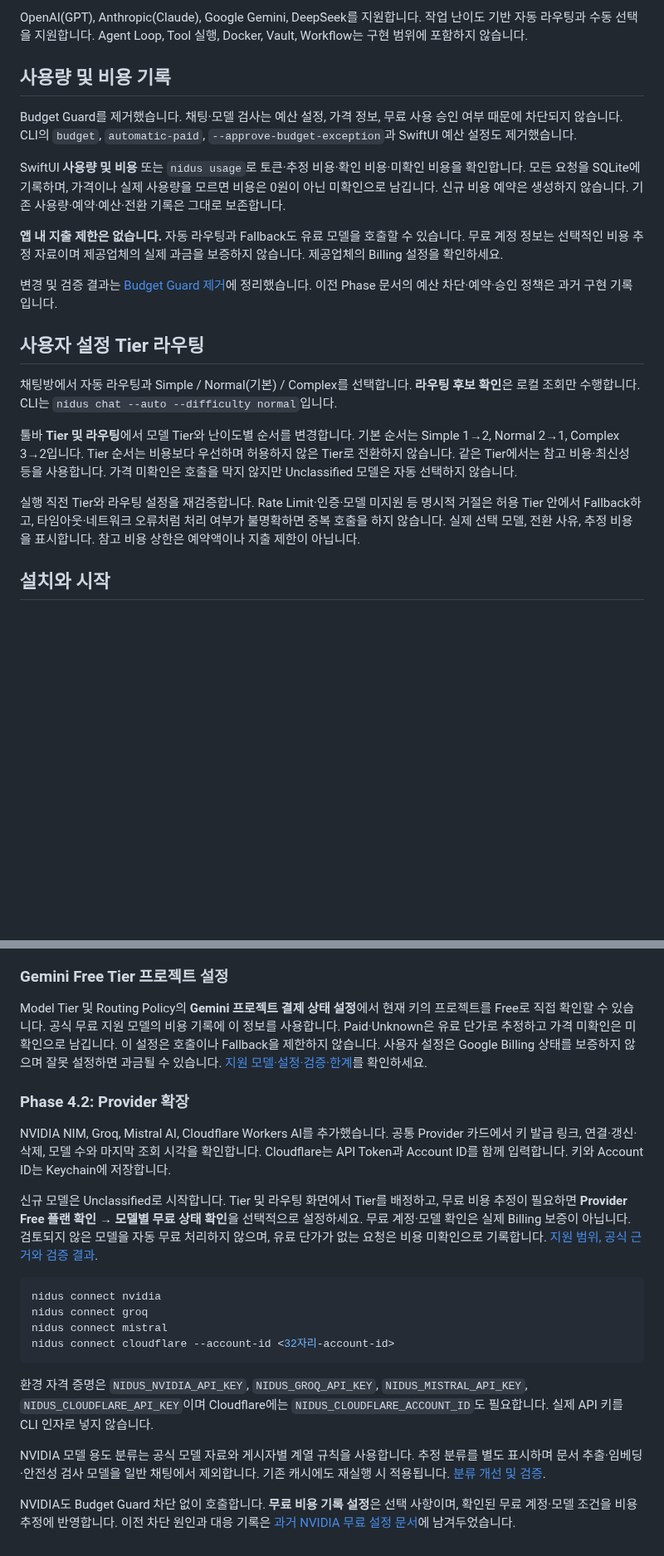
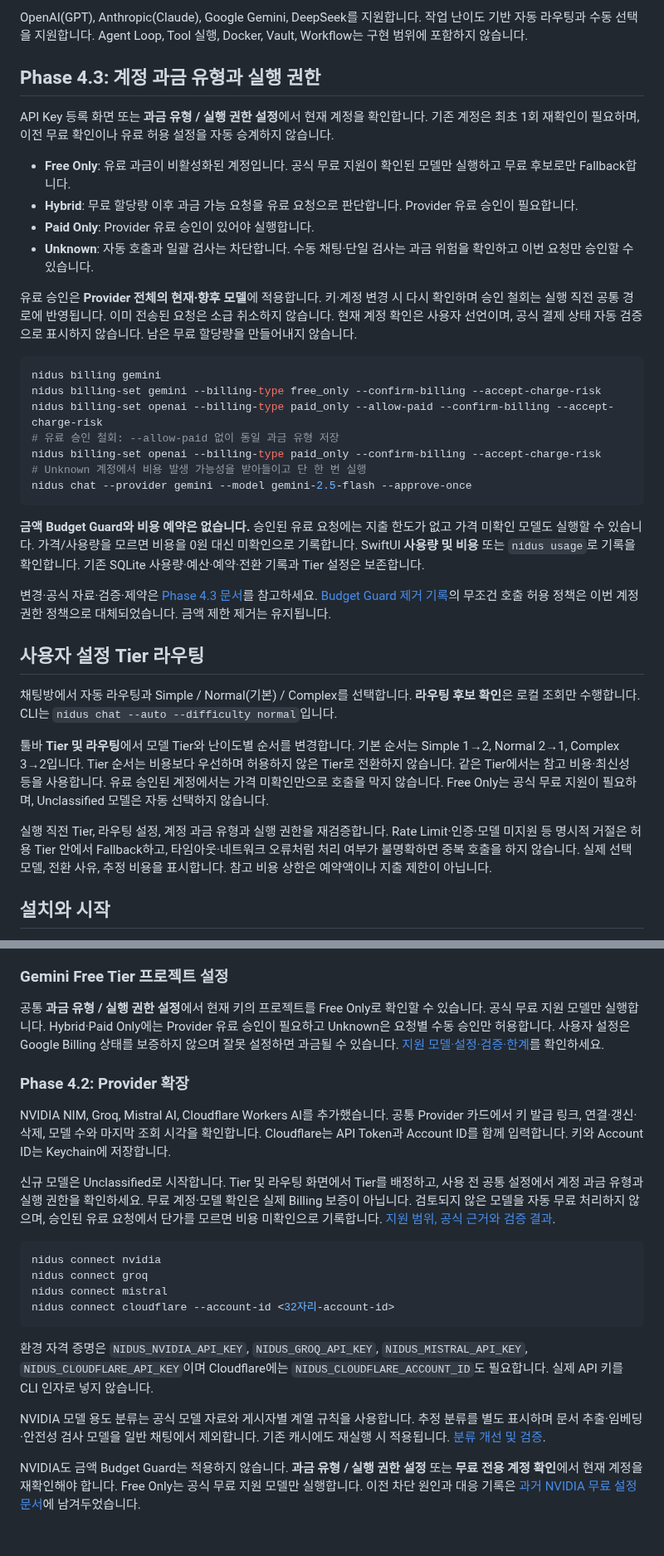
Before and after one commit to zzaehong/Nidus, a Markdown page: README.md, 2 parts joined by grey strips. Shown at 83% size. Drawn GitHub-style; blank space fills up the shorter version.

Commit message:
문서: Phase 4.3 계정 권한 정책과 검증 결과 정리

````diff
--- a/README.md
+++ b/README.md
@@ -4,23 +4,38 @@ TypeScript 기반 **Multi-Provider API Connectivity 엔진**과 **SwiftUI macOS
 
 OpenAI(GPT), Anthropic(Claude), Google Gemini, DeepSeek를 지원합니다. 작업 난이도 기반 자동 라우팅과 수동 선택을 지원합니다. Agent Loop, Tool 실행, Docker, Vault, Workflow는 구현 범위에 포함하지 않습니다.
 
-## 사용량 및 비용 기록
+## Phase 4.3: 계정 과금 유형과 실행 권한
 
-Budget Guard를 제거했습니다. 채팅·모델 검사는 예산 설정, 가격 정보, 무료 사용 승인 여부 때문에 차단되지 않습니다. CLI의 `budget`, `automatic-paid`, `--approve-budget-exception`과 SwiftUI 예산 설정도 제거했습니다.
+API Key 등록 화면 또는 **과금 유형 / 실행 권한 설정**에서 현재 계정을 확인합니다. 기존 계정은 최초 1회 재확인이 필요하며, 이전 무료 확인이나 유료 허용 설정을 자동 승계하지 않습니다.
 
-SwiftUI **사용량 및 비용** 또는 `nidus usage`로 토큰·추정 비용·확인 비용·미확인 비용을 확인합니다. 모든 요청을 SQLite에 기록하며, 가격이나 실제 사용량을 모르면 비용은 0원이 아닌 미확인으로 남깁니다. 신규 비용 예약은 생성하지 않습니다. 기존 사용량·예약·예산·전환 기록은 그대로 보존합니다.
+- **Free Only**: 유료 과금이 비활성화된 계정입니다. 공식 무료 지원이 확인된 모델만 실행하고 무료 후보로만 Fallback합니다.
+- **Hybrid**: 무료 할당량 이후 과금 가능 요청을 유료 요청으로 판단합니다. Provider 유료 승인이 필요합니다.
+- **Paid Only**: Provider 유료 승인이 있어야 실행합니다.
+- **Unknown**: 자동 호출과 일괄 검사는 차단합니다. 수동 채팅·단일 검사는 과금 위험을 확인하고 이번 요청만 승인할 수 있습니다.
 
-**앱 내 지출 제한은 없습니다.** 자동 라우팅과 Fallback도 유료 모델을 호출할 수 있습니다. 무료 계정 정보는 선택적인 비용 추정 자료이며 제공업체의 실제 과금을 보증하지 않습니다. 제공업체의 Billing 설정을 확인하세요.
+유료 승인은 **Provider 전체의 현재·향후 모델**에 적용합니다. 키·계정 변경 시 다시 확인하며 승인 철회는 실행 직전 공통 경로에 반영됩니다. 이미 전송된 요청은 소급 취소하지 않습니다. 현재 계정 확인은 사용자 선언이며, 공식 결제 상태 자동 검증으로 표시하지 않습니다. 남은 무료 할당량을 만들어내지 않습니다.
 
-변경 및 검증 결과는 [Budget Guard 제거](docs/Budget_Guard_Removal.md)에 정리했습니다. 이전 Phase 문서의 예산 차단·예약·승인 정책은 과거 구현 기록입니다.
+```sh
+nidus billing gemini
+nidus billing-set gemini --billing-type free_only --confirm-billing --accept-charge-risk
+nidus billing-set openai --billing-type paid_only --allow-paid --confirm-billing --accept-charge-risk
+# 유료 승인 철회: --allow-paid 없이 동일 과금 유형 저장
+nidus billing-set openai --billing-type paid_only --confirm-billing --accept-charge-risk
+# Unknown 계정에서 비용 발생 가능성을 받아들이고 단 한 번 실행
+nidus chat --provider gemini --model gemini-2.5-flash --approve-once
+```
+
+**금액 Budget Guard와 비용 예약은 없습니다.** 승인된 유료 요청에는 지출 한도가 없고 가격 미확인 모델도 실행할 수 있습니다. 가격/사용량을 모르면 비용을 0원 대신 미확인으로 기록합니다. SwiftUI **사용량 및 비용** 또는 `nidus usage`로 기록을 확인합니다. 기존 SQLite 사용량·예산·예약·전환 기록과 Tier 설정은 보존합니다.
+
+변경·공식 자료·검증·제약은 [Phase 4.3 문서](docs/Phase4_3_Account_Permissions.md)를 참고하세요. [Budget Guard 제거 기록](docs/Budget_Guard_Removal.md)의 무조건 호출 허용 정책은 이번 계정 권한 정책으로 대체되었습니다. 금액 제한 제거는 유지됩니다.
 
 ## 사용자 설정 Tier 라우팅
 
 채팅방에서 자동 라우팅과 Simple / Normal(기본) / Complex를 선택합니다. **라우팅 후보 확인**은 로컬 조회만 수행합니다. CLI는 `nidus chat --auto --difficulty normal`입니다.
 
-툴바 **Tier 및 라우팅**에서 모델 Tier와 난이도별 순서를 변경합니다. 기본 순서는 Simple 1→2, Normal 2→1, Complex 3→2입니다. Tier 순서는 비용보다 우선하며 허용하지 않은 Tier로 전환하지 않습니다. 같은 Tier에서는 참고 비용·최신성 등을 사용합니다. 가격 미확인은 호출을 막지 않지만 Unclassified 모델은 자동 선택하지 않습니다.
+툴바 **Tier 및 라우팅**에서 모델 Tier와 난이도별 순서를 변경합니다. 기본 순서는 Simple 1→2, Normal 2→1, Complex 3→2입니다. Tier 순서는 비용보다 우선하며 허용하지 않은 Tier로 전환하지 않습니다. 같은 Tier에서는 참고 비용·최신성 등을 사용합니다. 유료 승인된 계정에서는 가격 미확인만으로 호출을 막지 않습니다. Free Only는 공식 무료 지원이 필요하며, Unclassified 모델은 자동 선택하지 않습니다.
 
-실행 직전 Tier와 라우팅 설정을 재검증합니다. Rate Limit·인증·모델 미지원 등 명시적 거절은 허용 Tier 안에서 Fallback하고, 타임아웃·네트워크 오류처럼 처리 여부가 불명확하면 중복 호출을 하지 않습니다. 실제 선택 모델, 전환 사유, 추정 비용을 표시합니다. 참고 비용 상한은 예약액이나 지출 제한이 아닙니다.
+실행 직전 Tier, 라우팅 설정, 계정 과금 유형과 실행 권한을 재검증합니다. Rate Limit·인증·모델 미지원 등 명시적 거절은 허용 Tier 안에서 Fallback하고, 타임아웃·네트워크 오류처럼 처리 여부가 불명확하면 중복 호출을 하지 않습니다. 실제 선택 모델, 전환 사유, 추정 비용을 표시합니다. 참고 비용 상한은 예약액이나 지출 제한이 아닙니다.
 
 ## 설치와 시작
 
@@ -194,14 +209,14 @@ Connectivity MVP 당시 검증: Mock/CLI/engine **42 PASS**, macOS Keychain synt
 
 ### Gemini Free Tier 프로젝트 설정
 
-Model Tier 및 Routing Policy의 **Gemini 프로젝트 결제 상태 설정**에서 현재 키의 프로젝트를 Free로 직접 확인할 수 있습니다. 공식 무료 지원 모델의 비용 기록에 이 정보를 사용합니다. Paid·Unknown은 유료 단가로 추정하고 가격 미확인은 미확인으로 남깁니다. 이 설정은 호출이나 Fallback을 제한하지 않습니다. 사용자 설정은 Google Billing 상태를 보증하지 않으며 잘못 설정하면 과금될 수 있습니다. [지원 모델·설정·검증·한계](docs/Gemini_Free_Tier_Fix.md)를 확인하세요.
+공통 **과금 유형 / 실행 권한 설정**에서 현재 키의 프로젝트를 Free Only로 확인할 수 있습니다. 공식 무료 지원 모델만 실행합니다. Hybrid·Paid Only에는 Provider 유료 승인이 필요하고 Unknown은 요청별 수동 승인만 허용합니다. 사용자 설정은 Google Billing 상태를 보증하지 않으며 잘못 설정하면 과금될 수 있습니다. [지원 모델·설정·검증·한계](docs/Gemini_Free_Tier_Fix.md)를 확인하세요.
 
 
 ### Phase 4.2: Provider 확장
 
 NVIDIA NIM, Groq, Mistral AI, Cloudflare Workers AI를 추가했습니다. 공통 Provider 카드에서 키 발급 링크, 연결·갱신·삭제, 모델 수와 마지막 조회 시각을 확인합니다. Cloudflare는 API Token과 Account ID를 함께 입력합니다. 키와 Account ID는 Keychain에 저장합니다.
 
-신규 모델은 Unclassified로 시작합니다. Tier 및 라우팅 화면에서 Tier를 배정하고, 무료 비용 추정이 필요하면 **Provider Free 플랜 확인 → 모델별 무료 상태 확인**을 선택적으로 설정하세요. 무료 계정·모델 확인은 실제 Billing 보증이 아닙니다. 검토되지 않은 모델을 자동 무료 처리하지 않으며, 유료 단가가 없는 요청은 비용 미확인으로 기록합니다. [지원 범위, 공식 근거와 검증 결과](docs/Phase4_2_Provider_Expansion.md).
+신규 모델은 Unclassified로 시작합니다. Tier 및 라우팅 화면에서 Tier를 배정하고, 사용 전 공통 설정에서 계정 과금 유형과 실행 권한을 확인하세요. 무료 계정·모델 확인은 실제 Billing 보증이 아닙니다. 검토되지 않은 모델을 자동 무료 처리하지 않으며, 승인된 유료 요청에서 단가를 모르면 비용 미확인으로 기록합니다. [지원 범위, 공식 근거와 검증 결과](docs/Phase4_2_Provider_Expansion.md).
 
 ```sh
 nidus connect nvidia
@@ -214,4 +229,4 @@ nidus connect cloudflare --account-id <32자리-account-id>
 
 NVIDIA 모델 용도 분류는 공식 모델 자료와 게시자별 계열 규칙을 사용합니다. 추정 분류를 별도 표시하며 문서 추출·임베딩·안전성 검사 모델을 일반 채팅에서 제외합니다. 기존 캐시에도 재실행 시 적용됩니다. [분류 개선 및 검증](docs/NVIDIA_Model_Classification.md).
 
-NVIDIA도 Budget Guard 차단 없이 호출합니다. **무료 비용 기록 설정**은 선택 사항이며, 확인된 무료 계정·모델 조건을 비용 추정에 반영합니다. 이전 차단 원인과 대응 기록은 [과거 NVIDIA 무료 설정 문서](docs/NVIDIA_Free_Setup_Fix.md)에 남겨두었습니다.
+NVIDIA도 금액 Budget Guard는 적용하지 않습니다. **과금 유형 / 실행 권한 설정** 또는 **무료 전용 계정 확인**에서 현재 계정을 재확인해야 합니다. Free Only는 공식 무료 지원 모델만 실행합니다. 이전 차단 원인과 대응 기록은 [과거 NVIDIA 무료 설정 문서](docs/NVIDIA_Free_Setup_Fix.md)에 남겨두었습니다.
````
Also changed, not shown: docs/Phase4_3_Account_Permissions.md (added, +88 -0 lines).
